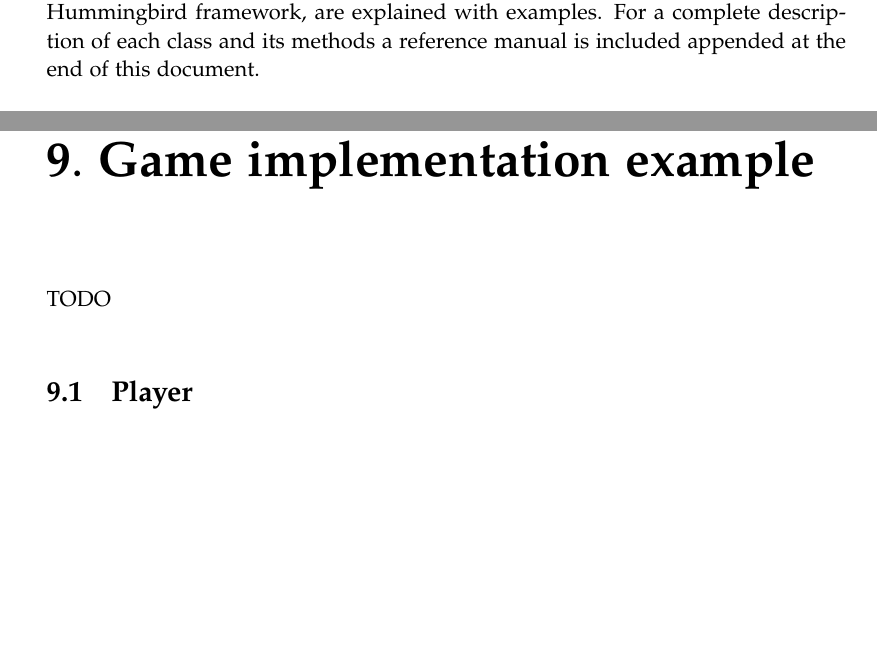
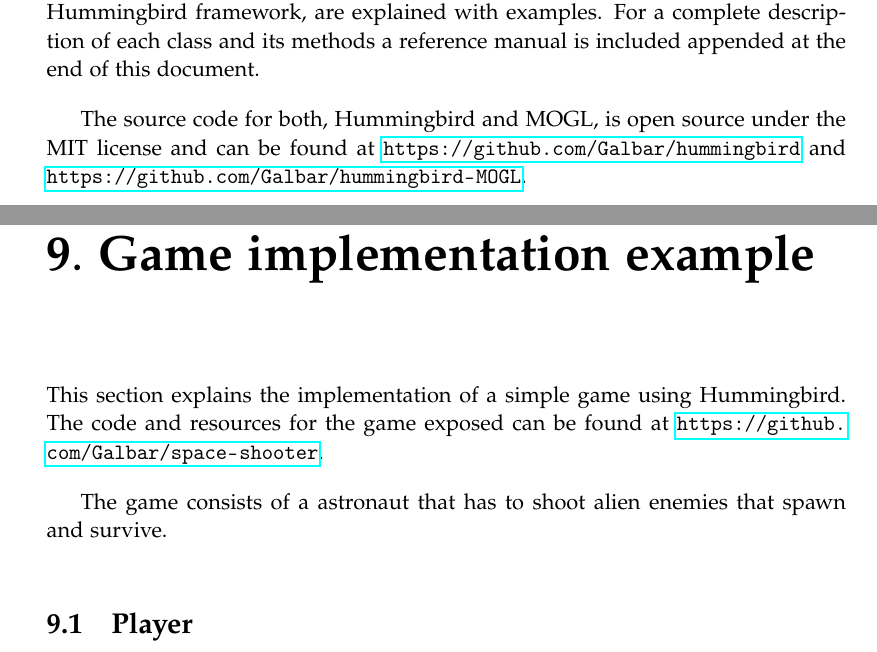
Before and after one commit to Galbar/Hummingbird-docs, a LaTeX thesis (master.tex, which reads sections/preamble.tex, sections/usage_example.tex): two parts of pages 6 and 40 of 72 before the commit and two parts of pages 6 and 40 of 77 after it, joined at a grey line, cut so that both start at the same text, the shorter picture padded with empty space. Compiled offline with pdfLaTeX.

Commit message:
fixed minor stuff

```diff
--- a/sections/preamble.tex
+++ b/sections/preamble.tex
@@ -3,3 +3,6 @@
 Through this document, the various functionalities of the resulting product, the Hummingbird
 framework, are explained with examples. For a complete description of each class and
 its methods a reference manual is included appended at the end of this document.
+
+The source code for both, Hummingbird and MOGL, is open source under the MIT license and can be found
+at \url{https://github.com/Galbar/hummingbird} and \url{https://github.com/Galbar/hummingbird-MOGL}.
--- a/sections/usage_example.tex
+++ b/sections/usage_example.tex
@@ -1,7 +1,12 @@
 \chapter{Game implementation example}
 
-TODO
+This section explains the implementation of a simple game using Hummingbird. The code
+and resources for the game exposed can be found at \url{https://github.com/Galbar/space-shooter}.
+
+The game consists of a astronaut that has to shoot alien enemies that spawn and survive.
+
 
 \input{sections/usage_example/player.tex}
 \input{sections/usage_example/enemy.tex}
 \input{sections/usage_example/bullet.tex}
+\input{sections/usage_example/enemy_spawner.tex}
```
Also changed, not shown: sections/usage_example.tex (3 more changed lines).
